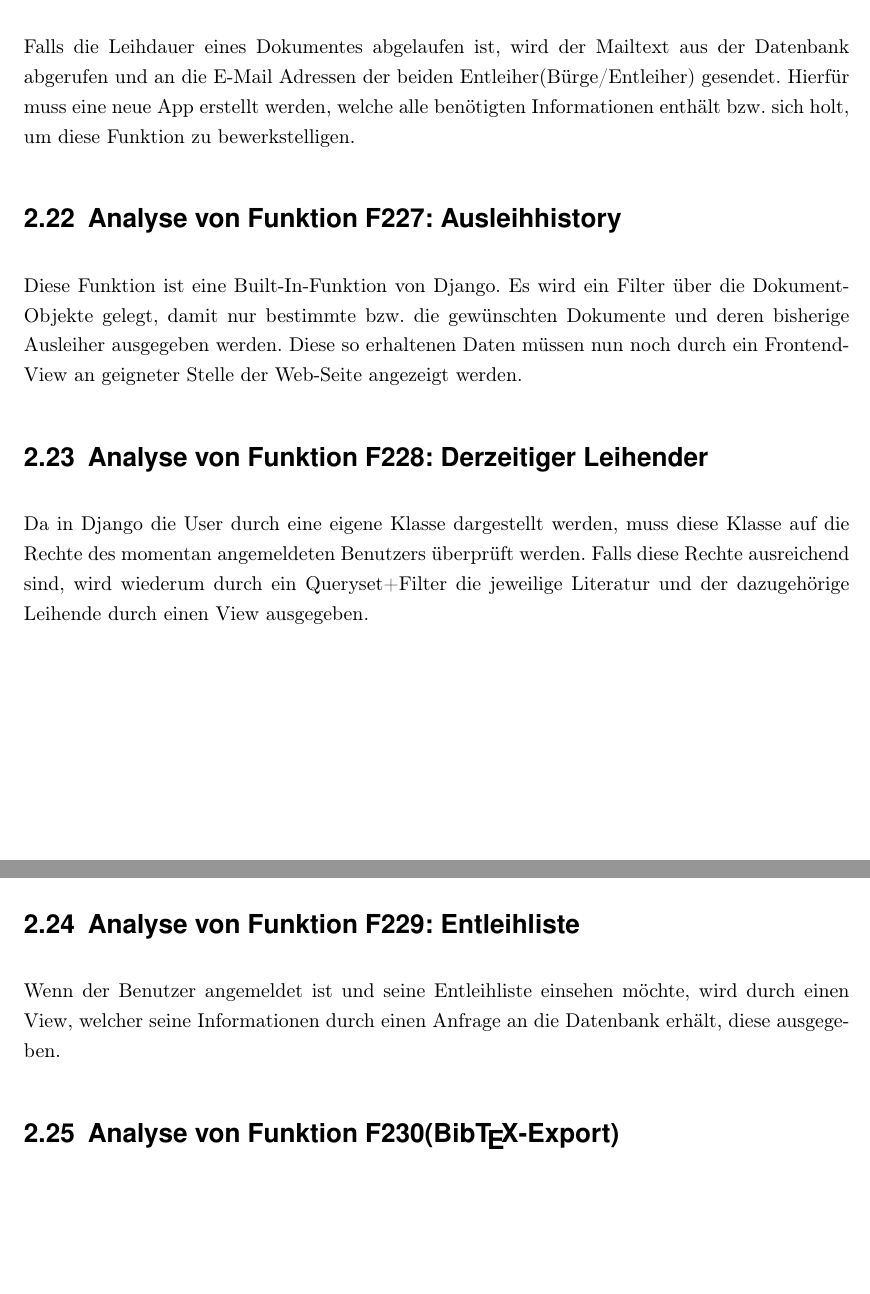
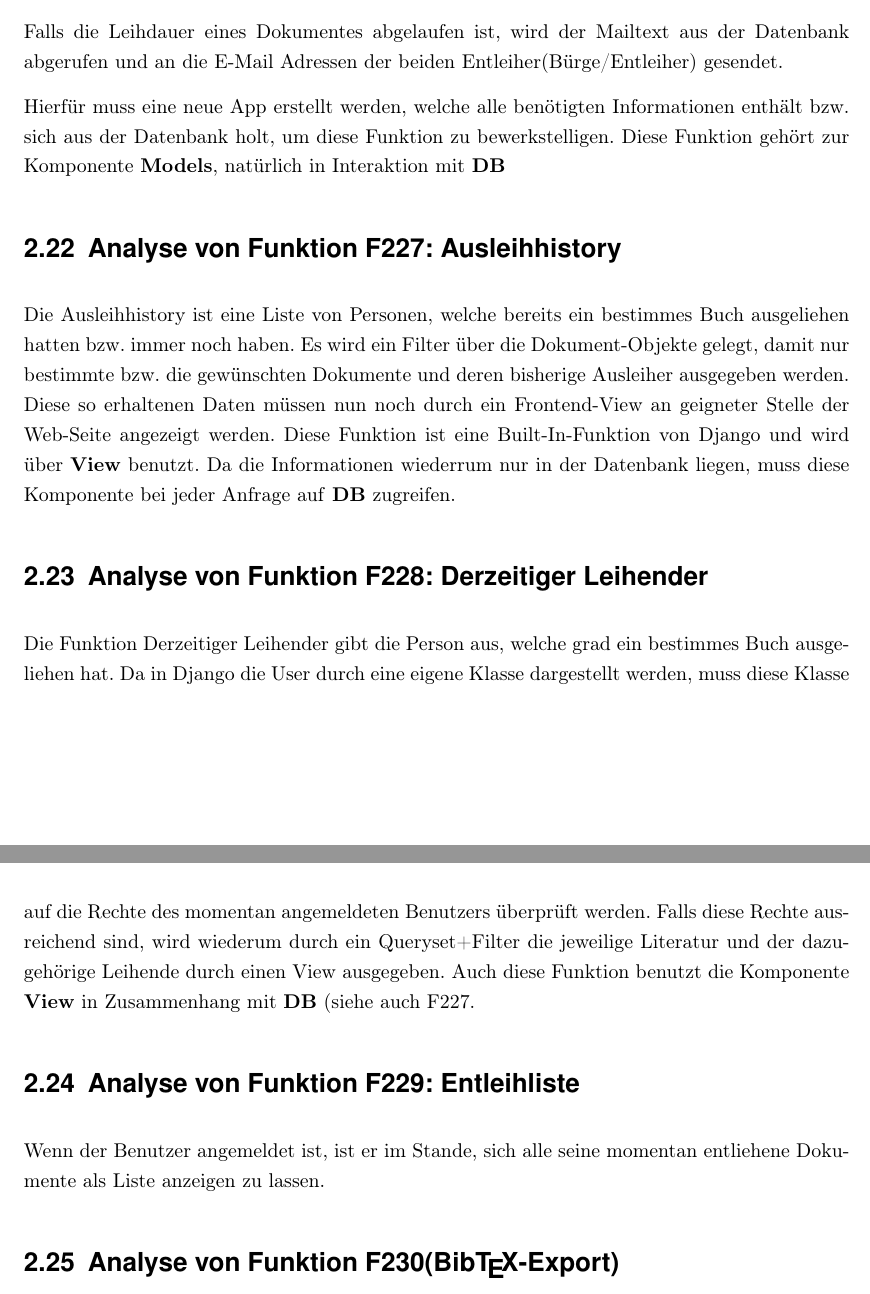
Before and after one commit to WiReSEP/WireLib2012, a LaTeX document (doc/Grobentwurf/TemplateGrobentwurf.tex, which reads doc/Grobentwurf/inhalt/F226-F229.tex): two parts of pages 15 and 16 of 22, joined at a grey line, cut so that both start at the same text, the shorter picture padded with empty space. Compiled offline with pdfLaTeX; an older LaTeX class or package is replaced by its successor.

Commit message:
erste Veranderungen an F226-229

```diff
--- a/doc/Grobentwurf/inhalt/F226-F229.tex
+++ b/doc/Grobentwurf/inhalt/F226-F229.tex
@@ -1,17 +1,20 @@
 \section{Analyse von Funktion F226: Ausleihfrist abgelaufen}
 Falls die Leihdauer eines Dokumentes abgelaufen ist, wird der Mailtext aus der
-Datenbank abgerufen und an die E-Mail Adressen der beiden Entleiher(Bürge/Entleiher)
-gesendet. Hierfür muss eine neue App erstellt werden, welche alle benötigten Informationen enthält bzw. sich holt, um diese Funktion zu bewerkstelligen.
+Datenbank abgerufen und an die E-Mail Adressen der beiden Entleiher(Bürge/Entleiher) gesendet.
+
+Hierfür muss eine neue App erstellt werden, welche alle benötigten Informationen enthält bzw. sich aus der Datenbank holt, um diese Funktion zu bewerkstelligen.
+Diese Funktion gehört zur Komponente \textbf{Models}, natürlich in Interaktion mit \textbf{DB}
 
 \section{Analyse von Funktion F227: Ausleihhistory}
-Diese Funktion ist eine Built-In-Funktion von Django.
+Die Ausleihhistory ist eine Liste von Personen, welche bereits ein bestimmes Buch ausgeliehen hatten bzw. immer noch haben.
 Es wird ein Filter über die Dokument-Objekte gelegt, damit nur bestimmte bzw. die gewünschten Dokumente und deren bisherige Ausleiher ausgegeben werden. Diese so erhaltenen Daten müssen nun noch durch ein Frontend-View an geigneter Stelle der Web-Seite angezeigt werden.
+Diese Funktion ist eine Built-In-Funktion von Django und wird über \textbf{View} benutzt. Da die Informationen wiederrum nur in der Datenbank liegen, muss diese Komponente bei jeder Anfrage auf \textbf{DB} zugreifen.
 
 \section{Analyse von Funktion F228: Derzeitiger Leihender}
+Die Funktion Derzeitiger Leihender gibt die Person aus, welche grad ein bestimmes Buch ausgeliehen hat.
 Da in Django die User durch eine eigene Klasse dargestellt werden, muss diese Klasse auf die Rechte des momentan angemeldeten Benutzers überprüft werden. Falls diese Rechte ausreichend sind, wird wiederum durch ein Queryset+Filter die jeweilige Literatur und der dazugehörige Leihende durch einen View ausgegeben.
+Auch diese Funktion benutzt die Komponente \textbf{View} in Zusammenhang mit \textbf{DB} (siehe auch F227}.
 
 
 \section{Analyse von Funktion F229: Entleihliste}
-Wenn der Benutzer angemeldet ist und seine Entleihliste einsehen möchte, wird
-durch einen View, welcher seine Informationen durch einen Anfrage an die Datenbank
-erhält, diese ausgegeben.
+Wenn der Benutzer angemeldet ist, ist er im Stande, sich alle seine momentan entliehene Dokumente als Liste anzeigen zu lassen.
```
